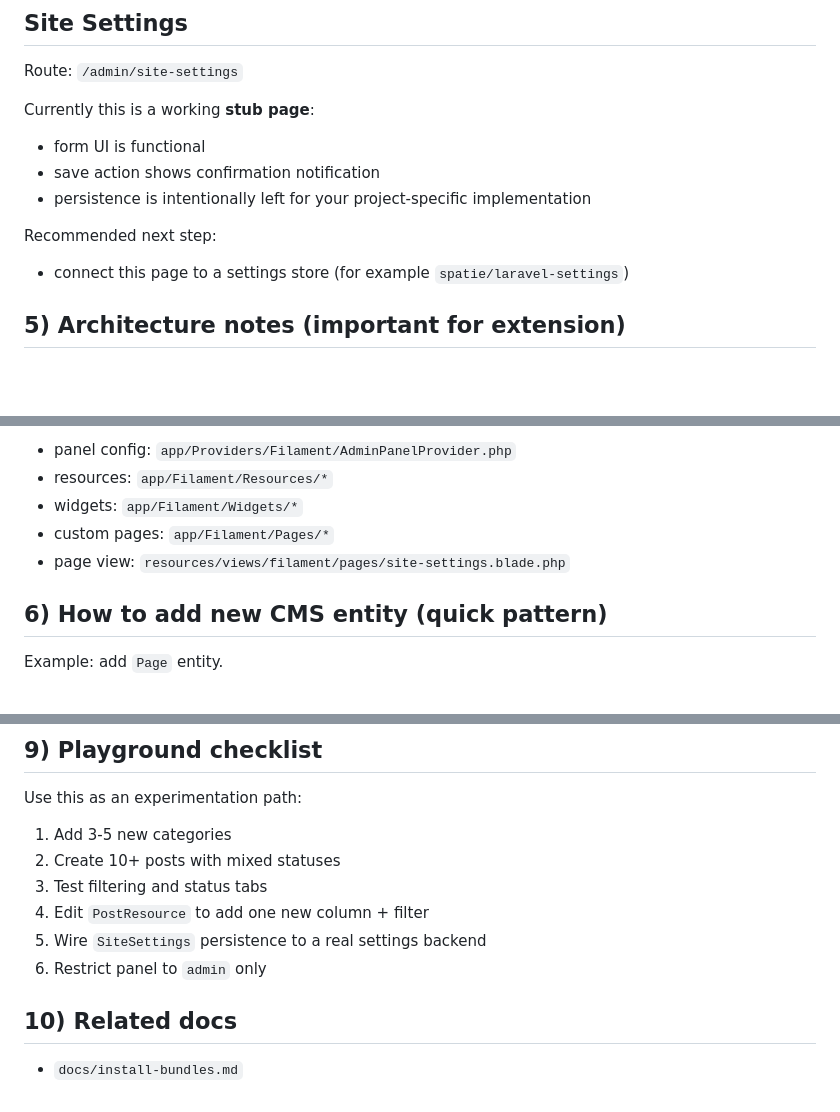
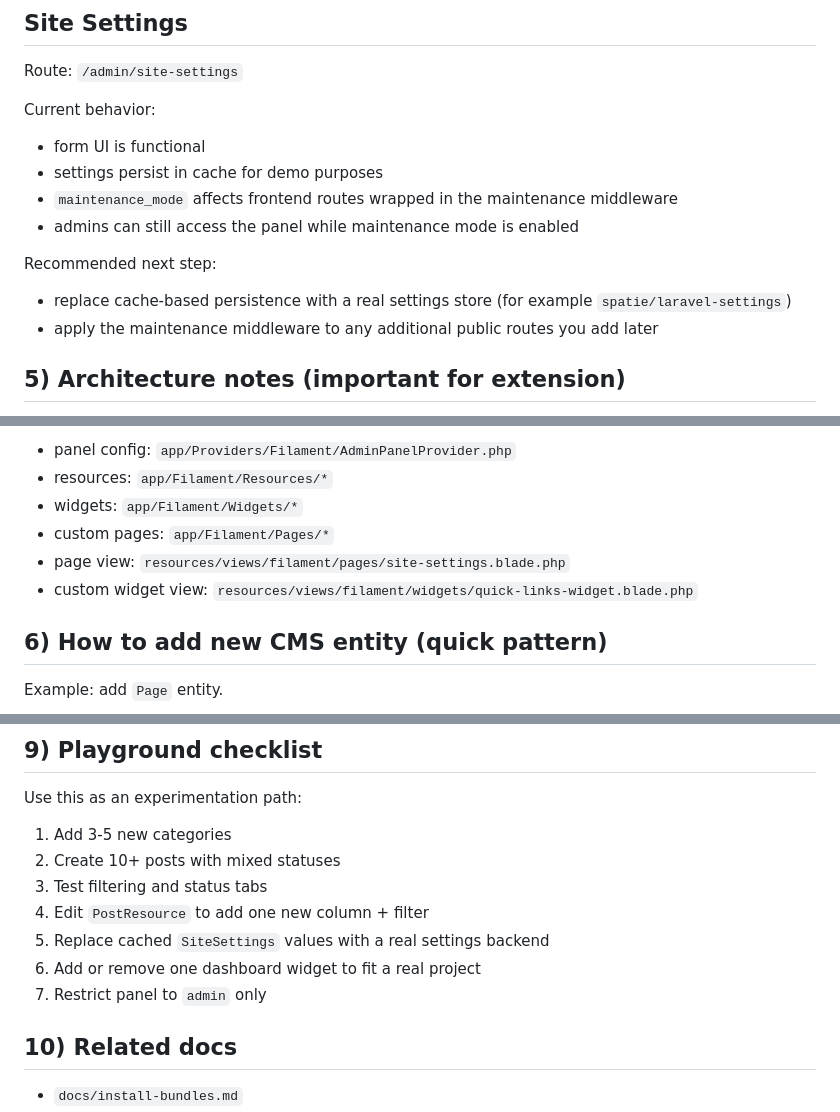
Before and after one commit to snb4crazy/laravel-cms-starter-kit, a Markdown page: docs/filament-user-manual.md, 3 parts joined by grey strips. Rendered like a GitHub page; blank space fills up the shorter version.

```diff
--- a/docs/filament-user-manual.md
+++ b/docs/filament-user-manual.md
@@ -91,15 +130,17 @@ Suggested workflow:
 
 Route: `/admin/site-settings`
 
-Currently this is a working **stub page**:
+Current behavior:
 
 - form UI is functional
-- save action shows confirmation notification
-- persistence is intentionally left for your project-specific implementation
+- settings persist in cache for demo purposes
+- `maintenance_mode` affects frontend routes wrapped in the maintenance middleware
+- admins can still access the panel while maintenance mode is enabled
 
 Recommended next step:
 
-- connect this page to a settings store (for example `spatie/laravel-settings`)
+- replace cache-based persistence with a real settings store (for example `spatie/laravel-settings`)
+- apply the maintenance middleware to any additional public routes you add later
 
 ## 5) Architecture notes (important for extension)
 
@@ -114,6 +155,7 @@ Main extension files:
 - widgets: `app/Filament/Widgets/*`
 - custom pages: `app/Filament/Pages/*`
 - page view: `resources/views/filament/pages/site-settings.blade.php`
+- custom widget view: `resources/views/filament/widgets/quick-links-widget.blade.php`
 
 ## 6) How to add new CMS entity (quick pattern)
 
@@ -169,8 +211,9 @@ Use this as an experimentation path:
 2. Create 10+ posts with mixed statuses
 3. Test filtering and status tabs
 4. Edit `PostResource` to add one new column + filter
-5. Wire `SiteSettings` persistence to a real settings backend
-6. Restrict panel to `admin` only
+5. Replace cached `SiteSettings` values with a real settings backend
+6. Add or remove one dashboard widget to fit a real project
+7. Restrict panel to `admin` only
 
 ## 10) Related docs
 
```
Also changed, not shown: other parts of docs/filament-user-manual.md (+43 -4 lines).
